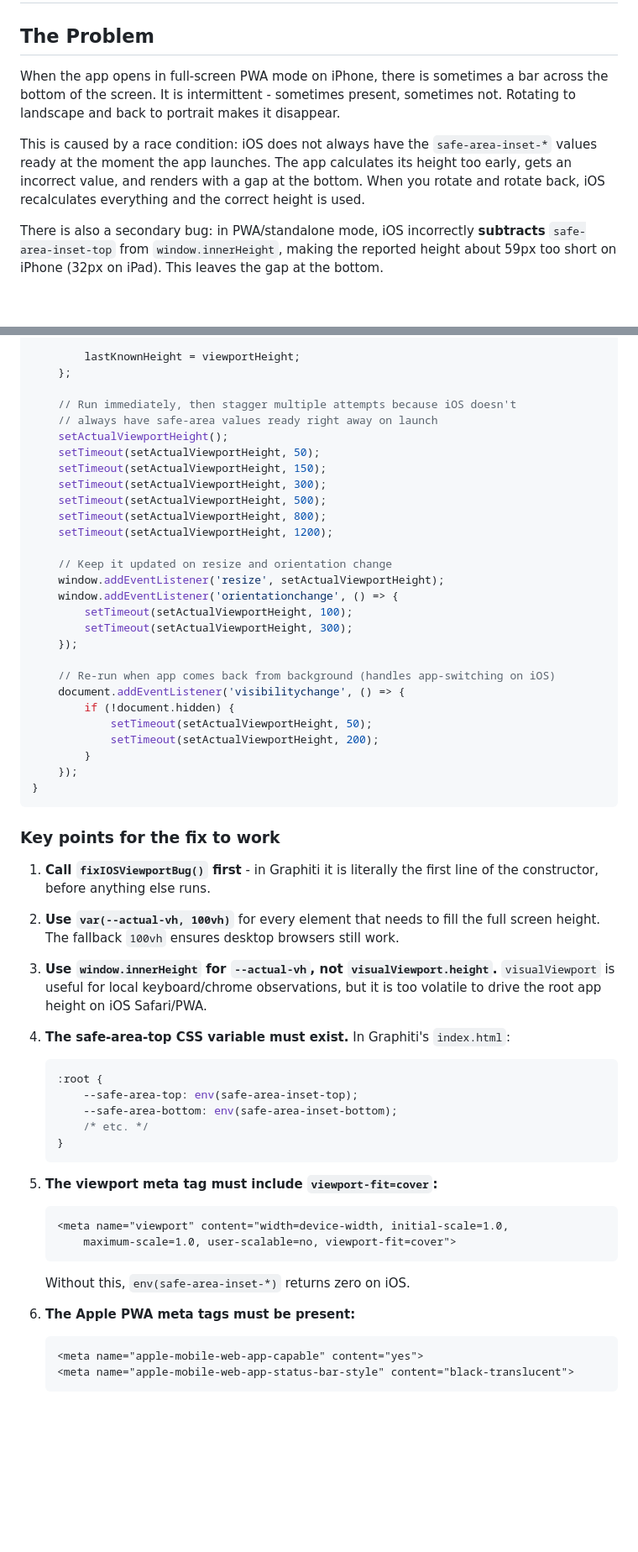
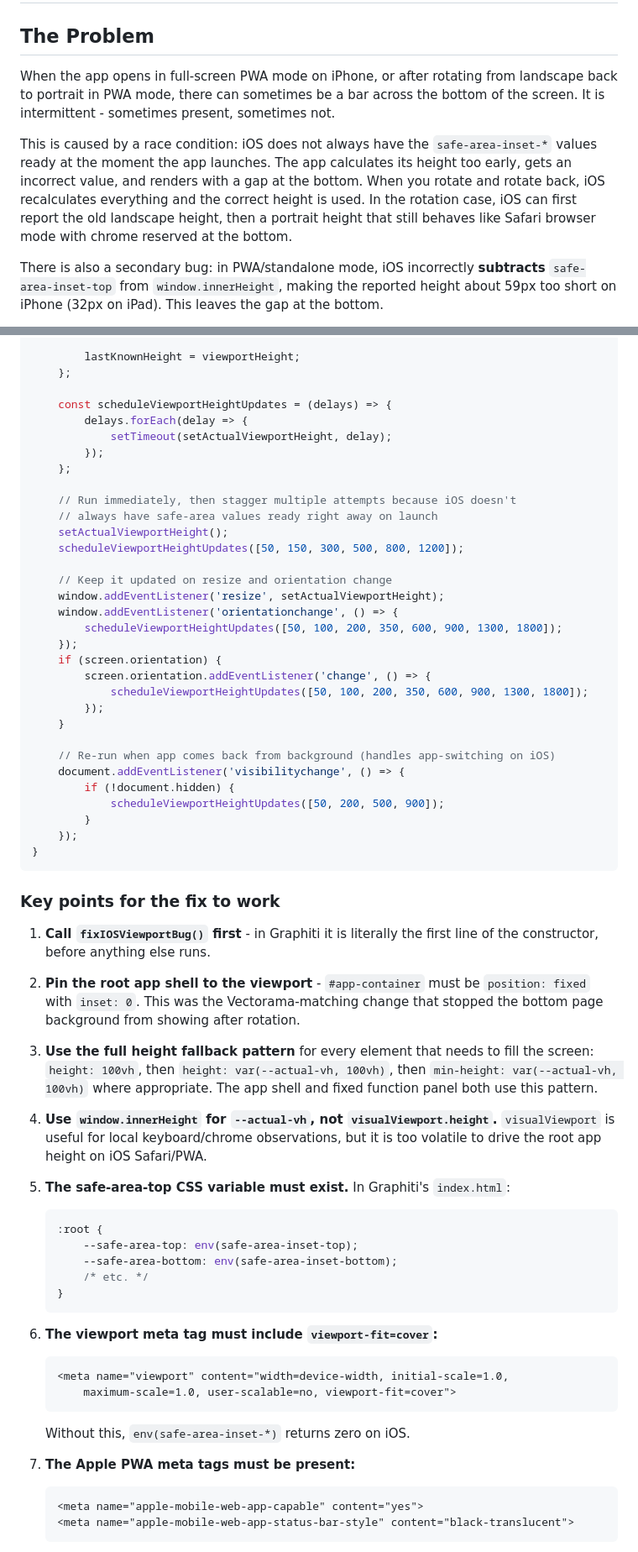
Before and after one commit to korovatron/graphiti, a Markdown page: ios-pwa-bottom-bar-fix.md, 2 parts joined by grey strips. Shown at 84% size. Rendered like a GitHub page; blank space fills up the shorter version.

Commit message:
Update iOS PWA viewport fix notes

````diff
--- a/ios-pwa-bottom-bar-fix.md
+++ b/ios-pwa-bottom-bar-fix.md
@@ -2,15 +2,17 @@
 
 ## The Problem
 
-When the app opens in full-screen PWA mode on iPhone, there is sometimes a bar
-across the bottom of the screen. It is intermittent - sometimes present,
-sometimes not. Rotating to landscape and back to portrait makes it disappear.
+When the app opens in full-screen PWA mode on iPhone, or after rotating from
+landscape back to portrait in PWA mode, there can sometimes be a bar across the
+bottom of the screen. It is intermittent - sometimes present, sometimes not.
 
 This is caused by a race condition: iOS does not always have the
 `safe-area-inset-*` values ready at the moment the app launches. The app
 calculates its height too early, gets an incorrect value, and renders with a
 gap at the bottom. When you rotate and rotate back, iOS recalculates everything
-and the correct height is used.
+and the correct height is used. In the rotation case, iOS can first report the
+old landscape height, then a portrait height that still behaves like Safari
+browser mode with chrome reserved at the bottom.
 
 There is also a secondary bug: in PWA/standalone mode, iOS incorrectly
 **subtracts** `safe-area-inset-top` from `window.innerHeight`, making the
@@ -108,28 +130,32 @@ fixIOSViewportBug() {
         lastKnownHeight = viewportHeight;
     };
 
+    const scheduleViewportHeightUpdates = (delays) => {
+        delays.forEach(delay => {
+            setTimeout(setActualViewportHeight, delay);
+        });
+    };
+
     // Run immediately, then stagger multiple attempts because iOS doesn't
     // always have safe-area values ready right away on launch
     setActualViewportHeight();
-    setTimeout(setActualViewportHeight, 50);
-    setTimeout(setActualViewportHeight, 150);
-    setTimeout(setActualViewportHeight, 300);
-    setTimeout(setActualViewportHeight, 500);
-    setTimeout(setActualViewportHeight, 800);
-    setTimeout(setActualViewportHeight, 1200);
+    scheduleViewportHeightUpdates([50, 150, 300, 500, 800, 1200]);
 
     // Keep it updated on resize and orientation change
     window.addEventListener('resize', setActualViewportHeight);
     window.addEventListener('orientationchange', () => {
-        setTimeout(setActualViewportHeight, 100);
-        setTimeout(setActualViewportHeight, 300);
+        scheduleViewportHeightUpdates([50, 100, 200, 350, 600, 900, 1300, 1800]);
     });
+    if (screen.orientation) {
+        screen.orientation.addEventListener('change', () => {
+            scheduleViewportHeightUpdates([50, 100, 200, 350, 600, 900, 1300, 1800]);
+        });
+    }
 
     // Re-run when app comes back from background (handles app-switching on iOS)
     document.addEventListener('visibilitychange', () => {
         if (!document.hidden) {
-            setTimeout(setActualViewportHeight, 50);
-            setTimeout(setActualViewportHeight, 200);
+            scheduleViewportHeightUpdates([50, 200, 500, 900]);
         }
     });
 }
@@ -140,14 +166,20 @@ fixIOSViewportBug() {
 1. **Call `fixIOSViewportBug()` first** - in Graphiti it is literally the first
    line of the constructor, before anything else runs.
 
-2. **Use `var(--actual-vh, 100vh)`** for every element that needs to fill the
-   full screen height. The fallback `100vh` ensures desktop browsers still work.
+2. **Pin the root app shell to the viewport** - `#app-container` must be
+    `position: fixed` with `inset: 0`. This was the Vectorama-matching change
+    that stopped the bottom page background from showing after rotation.
 
-3. **Use `window.innerHeight` for `--actual-vh`, not `visualViewport.height`.**
+3. **Use the full height fallback pattern** for every element that needs to fill
+    the screen: `height: 100vh`, then `height: var(--actual-vh, 100vh)`, then
+    `min-height: var(--actual-vh, 100vh)` where appropriate. The app shell and
+    fixed function panel both use this pattern.
+
+4. **Use `window.innerHeight` for `--actual-vh`, not `visualViewport.height`.**
     `visualViewport` is useful for local keyboard/chrome observations, but it is
     too volatile to drive the root app height on iOS Safari/PWA.
 
-4. **The safe-area-top CSS variable must exist.** In Graphiti's `index.html`:
+5. **The safe-area-top CSS variable must exist.** In Graphiti's `index.html`:
    ```css
    :root {
        --safe-area-top: env(safe-area-inset-top);
@@ -156,14 +188,14 @@ fixIOSViewportBug() {
    }
    ```
 
-5. **The viewport meta tag must include `viewport-fit=cover`:**
+6. **The viewport meta tag must include `viewport-fit=cover`:**
    ```html
    <meta name="viewport" content="width=device-width, initial-scale=1.0,
        maximum-scale=1.0, user-scalable=no, viewport-fit=cover">
    ```
    Without this, `env(safe-area-inset-*)` returns zero on iOS.
 
-6. **The Apple PWA meta tags must be present:**
+7. **The Apple PWA meta tags must be present:**
    ```html
    <meta name="apple-mobile-web-app-capable" content="yes">
    <meta name="apple-mobile-web-app-status-bar-style" content="black-translucent">
````
Also changed, not shown: other parts of ios-pwa-bottom-bar-fix.md (+27 -7 lines).
